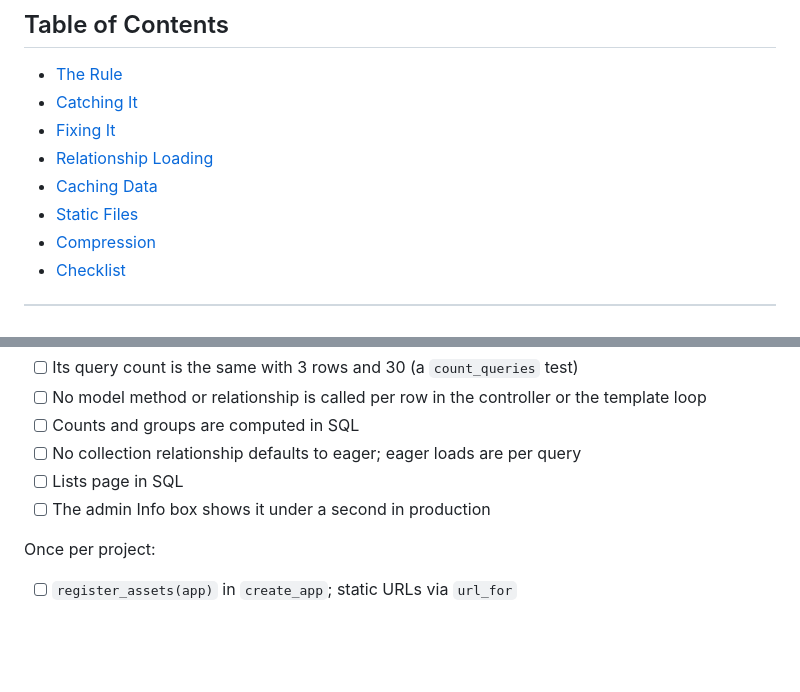
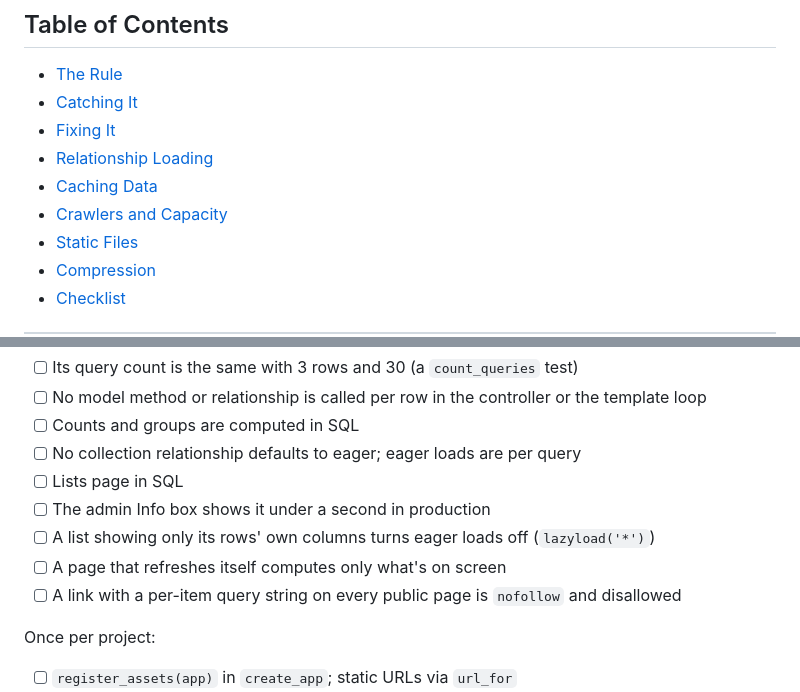
Before and after one commit to remarqable/blueprint-python, a Markdown page: patterns/core/performance.md, 2 parts joined by grey strips. GitHub-like rendering; blank space fills up the shorter version.

```diff
--- a/patterns/core/performance.md
+++ b/patterns/core/performance.md
@@ -21,6 +21,7 @@ Measuring comes first and is already built: the admin **Info** box and the
 - [Fixing It](#fixing-it)
 - [Relationship Loading](#relationship-loading)
 - [Caching Data](#caching-data)
+- [Crawlers and Capacity](#crawlers-and-capacity)
 - [Static Files](#static-files)
 - [Compression](#compression)
 - [Checklist](#checklist)
@@ -391,6 +436,9 @@ Before a page that lists rows is done:
 - [ ] No collection relationship defaults to eager; eager loads are per query
 - [ ] Lists page in SQL
 - [ ] The admin Info box shows it under a second in production
+- [ ] A list showing only its rows' own columns turns eager loads off (`lazyload('*')`)
+- [ ] A page that refreshes itself computes only what's on screen
+- [ ] A link with a per-item query string on every public page is `nofollow` and disallowed
 
 Once per project:
 
```
Also changed, not shown: other parts of patterns/core/performance.md (+44 -0 lines), CLAUDE.md (+2 -2 lines).
